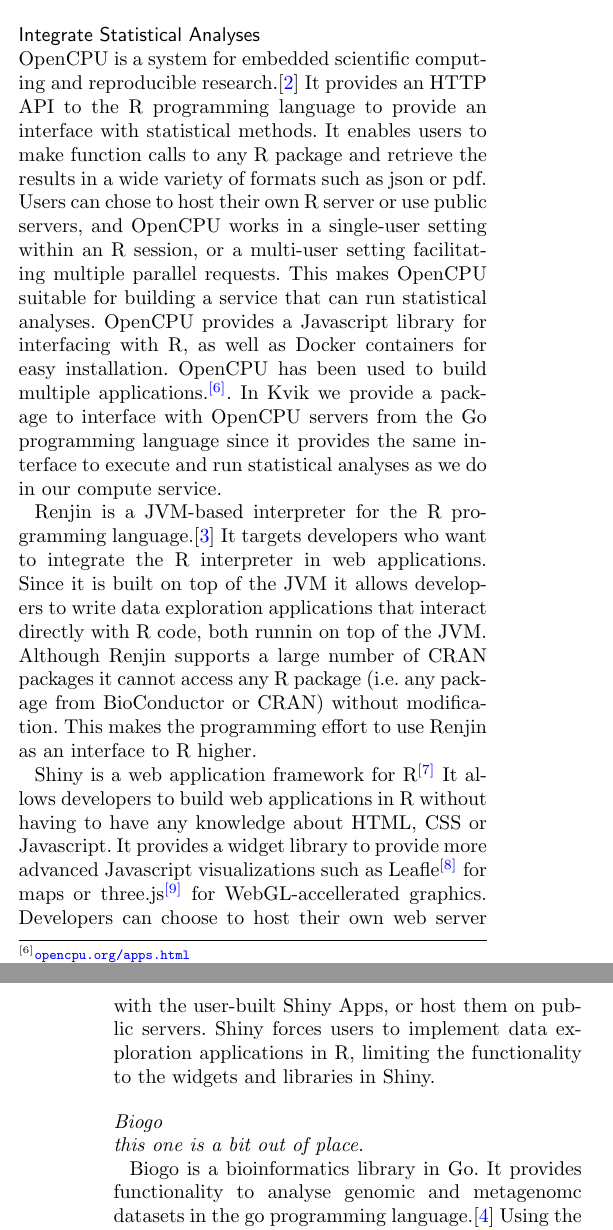
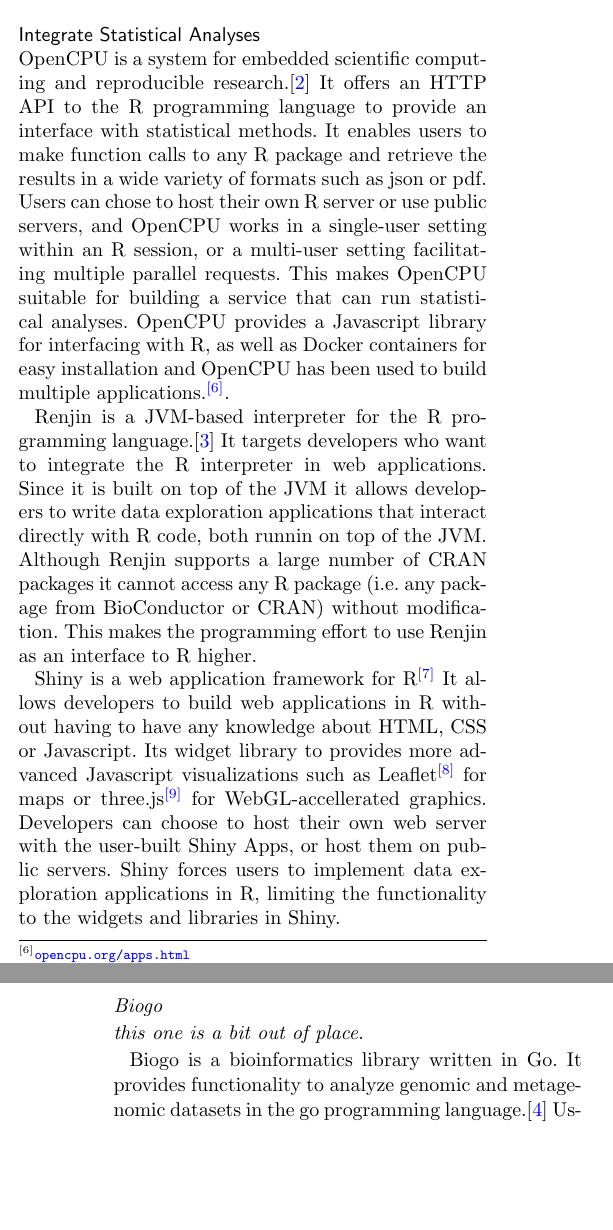
Before and after one commit to fjukstad/kvik-mixt-paper, a LaTeX document (paper.tex, which reads related-work.tex): two parts of the columns of pages 2 and 3 of 7, joined at a grey line, cut so that both start at the same text, the shorter picture padded with empty space. Compiled offline with pdfLaTeX.

Commit message:
LAB / VD comments

```diff
--- a/related-work.tex
+++ b/related-work.tex
@@ -1,17 +1,9 @@
-% Hva er korrekt: "in" system biology eller "for" system biology?
 In this section we aim to cover some of the existing systems for building
 interactive data exploration applications in systems biology.
 
-% TODO: Add related work where somebody has built a system for exploring some
-% data where
-
-% Det er en utfordring å ha related work tidlig i dette paperet. Slik det er nå,
-% er det ikke sikkert leseren skjønner hvorfor diss systemene diskuteres, hva
-% som er sammenhengen mellom de, og hva det har å gjrøe med Kvik.
-
 \subsection*{Integrate Statistical Analyses}
 OpenCPU is a system for embedded scientific computing and reproducible
-research.\cite{opencpu} It provides an HTTP API to the R programming language to
+research.\cite{opencpu} It offers an HTTP API to the R programming language to
 provide an interface with statistical methods. It enables users to make function
 calls to any R package and retrieve the results in a wide variety of formats
 such as json or pdf.
@@ -20,16 +12,9 @@
 facilitating multiple parallel requests. This makes OpenCPU suitable
 for building a service that can run statistical analyses.
 OpenCPU provides a Javascript library for interfacing with R, as well as Docker
-containers for easy installation. OpenCPU has been used to build multiple
+containers for easy installation and OpenCPU has been used to build multiple
 applications.\footnote{\url{opencpu.org/apps.html}}.
-% Design patterns er ikke nevnt enda
-In Kvik we provide a package
-to interface with OpenCPU servers from the Go programming language since it
-provides the same interface to execute and run statistical analyses as we do in
-our compute service.
 
-% Skjønner ikke poenget med Renjin. Dvs hva fordelen med å kjøre R kode på en
-% JVM er.
 Renjin is a JVM-based interpreter for the R programming language.\cite{renjin}
 It targets developers who want to integrate the R interpreter in web
 applications. Since it is built on top of the JVM it allows developers to write
@@ -42,8 +27,8 @@
 Shiny is a web application framework for R\footnote{\url{shiny.rstudio.com}}
 It allows developers to
 build web applications in R without having to have any knowledge about HTML, CSS
-or Javascript. It provides a widget library to provide more advanced Javascript
-visualizations such as Leafle\footnote{\url{leafletjs.com}} for maps or
+or Javascript. Its widget library to provides more advanced Javascript
+visualizations such as Leaflet\footnote{\url{leafletjs.com}} for maps or
 three.js\footnote{\url{threejs.org}} for WebGL-accellerated
 graphics. Developers can choose to host their own web server with the user-built
 Shiny Apps, or host them on public servers. Shiny forces users to implement data
@@ -55,8 +40,8 @@
 \subsubsection*{Biogo}
 \emph{this one is a bit out of place.}
 
-Biogo is a bioinformatics library in Go. It provides functionality to analyse
-genomic and metagenomc datasets in the go programming
+Biogo is a bioinformatics library written in Go. It provides functionality to
+analyze genomic and metagenomic datasets in the go programming
 language.\cite{Kortschak005033} Using the go programming language the developers
 are able to provide high-performance parallel processing in a clean and simple
 programming language.
```
Also changed, not shown: paper.pdf.
